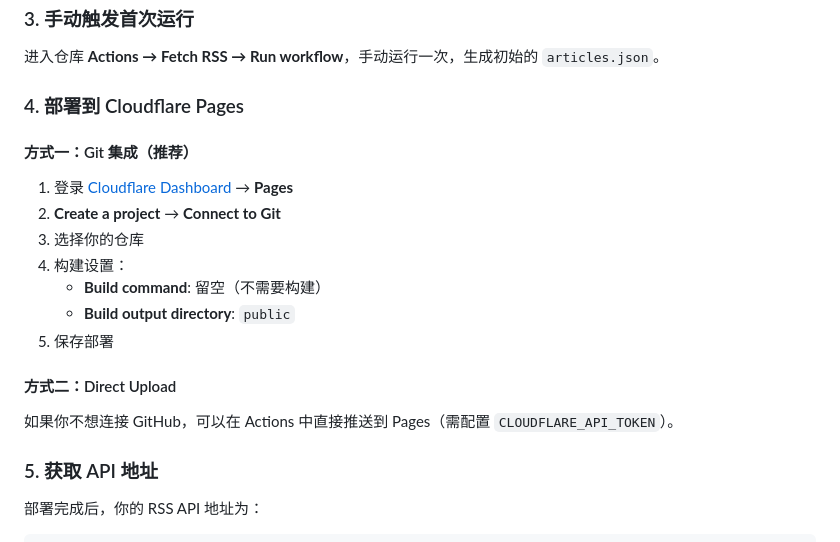
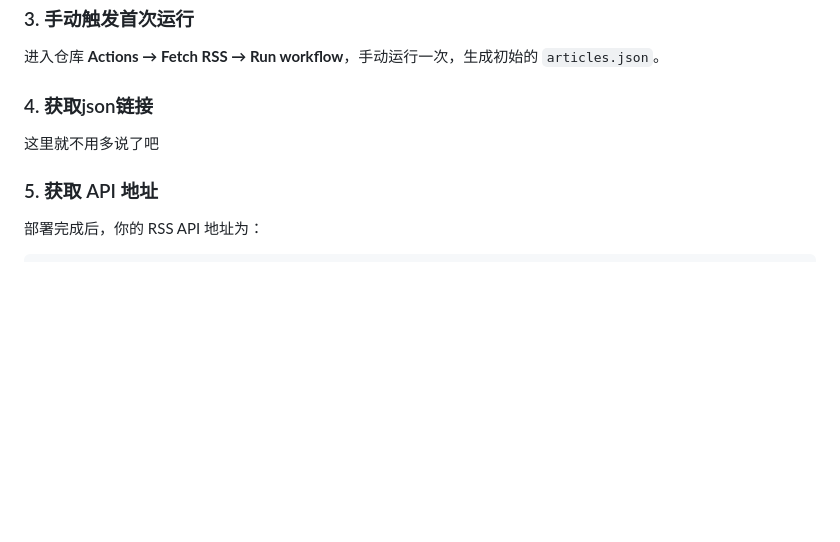
Before and after one commit to xingmihai/rss-aggregator, a Markdown page: README.md, the part around the change. Drawn GitHub-style; blank space fills up the shorter version.

```diff
--- a/README.md
+++ b/README.md
@@ -48,21 +48,9 @@ https://www.xmhai.cn/rss.xml,https://example.com/feed.xml
 
 进入仓库 **Actions → Fetch RSS → Run workflow**，手动运行一次，生成初始的 `articles.json`。
 
-### 4. 部署到 Cloudflare Pages
+### 4. 获取json链接
 
-#### 方式一：Git 集成（推荐）
-
-1. 登录 [Cloudflare Dashboard](https://dash.cloudflare.com) → **Pages**
-2. **Create a project** → **Connect to Git**
-3. 选择你的仓库
-4. 构建设置：
-   - **Build command**: 留空（不需要构建）
-   - **Build output directory**: `public`
-5. 保存部署
-
-#### 方式二：Direct Upload
-
-如果你不想连接 GitHub，可以在 Actions 中直接推送到 Pages（需配置 `CLOUDFLARE_API_TOKEN`）。
+这里就不用多说了吧
 
 ### 5. 获取 API 地址
 
```
